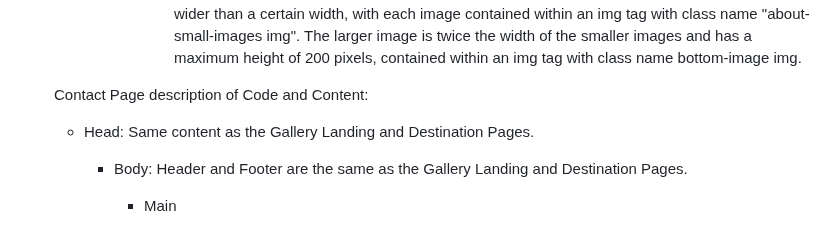
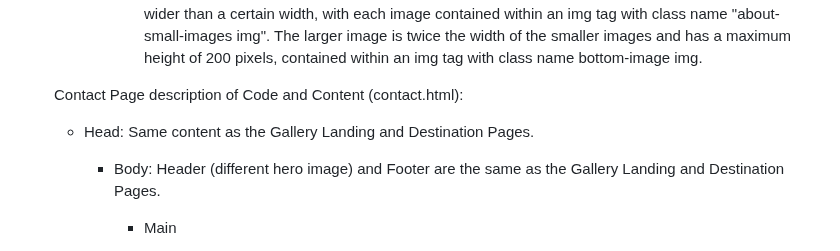
Before and after one commit to emidombek/nomada-photo, a Markdown page: docs/README.md, the part around one of its changes. Drawn GitHub-style.

```diff
--- a/docs/README.md
+++ b/docs/README.md
@@ -170,11 +172,11 @@ About Page description of Code and Content:
          - The image area is divided into two rows: a row of smaller images with class name "about-small-images" and a single larger image with class name "bottom-image" beneath them.
          - The smaller images are arranged in a row with a gap of 10 pixels between them and are each no wider than a certain width, with each image contained within an img tag with class name "about-small-images img". The larger image is twice the width of the smaller images and has a maximum height of 200 pixels, contained within an img tag with class name bottom-image img.
 
-  Contact Page description of Code and Content:
+  Contact Page description of Code and Content (contact.html):
 
   - Head: Same content as the Gallery Landing and Destination Pages.
 
-    - Body: Header and Footer are the same as the Gallery Landing and Destination Pages.
+    - Body: Header (different hero image) and Footer are the same as the Gallery Landing and Destination Pages.
 
       - Main
 
```
Also changed, not shown: other parts of docs/README.md (+23 -6 lines).
